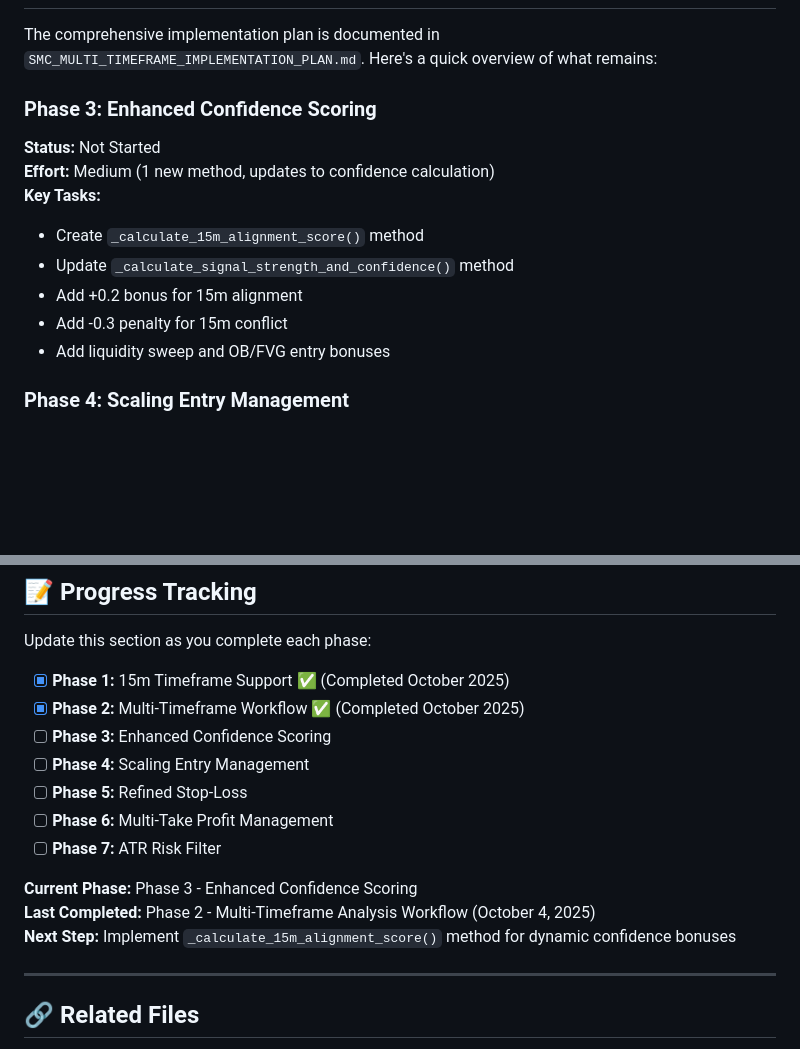
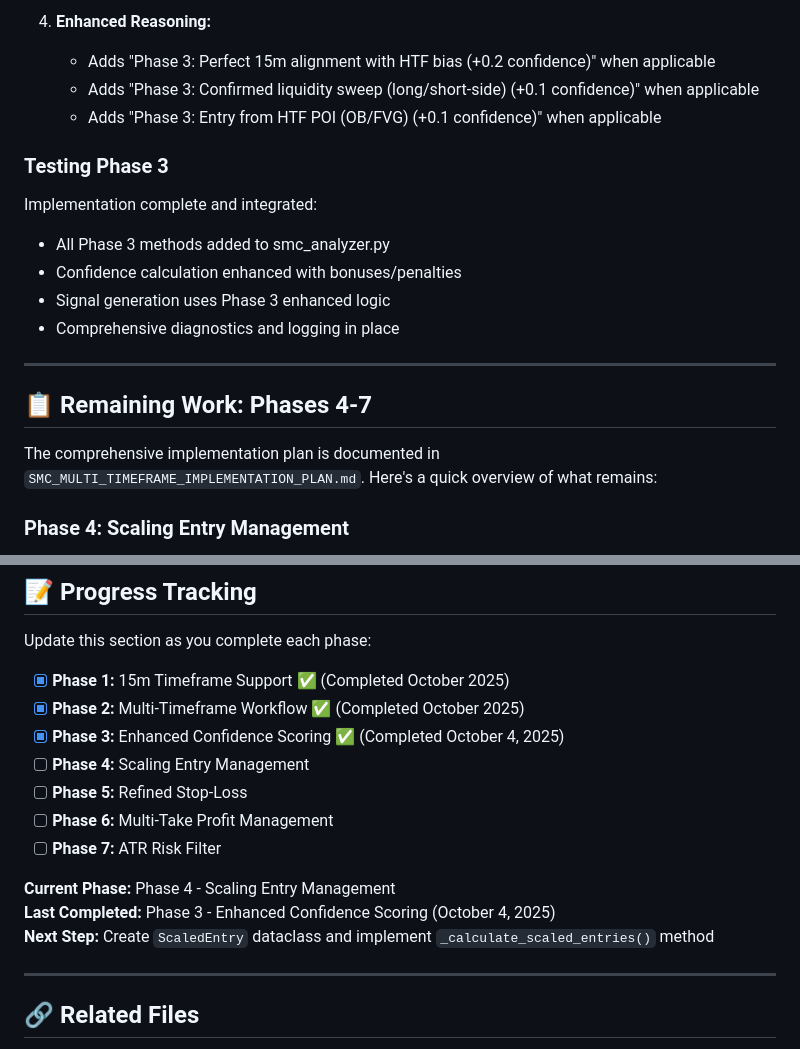
Before and after one commit to dumbCodesOnly/V, a Markdown page: SMC_IMPLEMENTATION_STATUS.md, 2 parts joined by grey strips. GitHub-like rendering; blank space fills up the shorter version.

```diff
--- a/SMC_IMPLEMENTATION_STATUS.md
+++ b/SMC_IMPLEMENTATION_STATUS.md
@@ -213,15 +286,21 @@ Phase 2 maintains full backward compatibility:
+4. **Enhanced Reasoning:**
+   - Adds "Phase 3: Perfect 15m alignment with HTF bias (+0.2 confidence)" when applicable
+   - Adds "Phase 3: Confirmed liquidity sweep (long/short-side) (+0.1 confidence)" when applicable
+   - Adds "Phase 3: Entry from HTF POI (OB/FVG) (+0.1 confidence)" when applicable
+
+### Testing Phase 3
+
+Implementation complete and integrated:
+- All Phase 3 methods added to smc_analyzer.py
+- Confidence calculation enhanced with bonuses/penalties
+- Signal generation uses Phase 3 enhanced logic
+- Comprehensive diagnostics and logging in place
+
+---
+
+## 📋 Remaining Work: Phases 4-7
 
 The comprehensive implementation plan is documented in `SMC_MULTI_TIMEFRAME_IMPLEMENTATION_PLAN.md`. Here's a quick overview of what remains:
-
-### Phase 3: Enhanced Confidence Scoring
-**Status:** Not Started
-**Effort:** Medium (1 new method, updates to confidence calculation)
-**Key Tasks:**
-- Create `_calculate_15m_alignment_score()` method
-- Update `_calculate_signal_strength_and_confidence()` method
-- Add +0.2 bonus for 15m alignment
-- Add -0.3 penalty for 15m conflict
-- Add liquidity sweep and OB/FVG entry bonuses
 
 ### Phase 4: Scaling Entry Management
 **Status:** Not Started
@@ -392,15 +471,15 @@ Update this section as you complete each phase:
 
 - [x] **Phase 1:** 15m Timeframe Support ✅ (Completed October 2025)
 - [x] **Phase 2:** Multi-Timeframe Workflow ✅ (Completed October 2025)
-- [ ] **Phase 3:** Enhanced Confidence Scoring
+- [x] **Phase 3:** Enhanced Confidence Scoring ✅ (Completed October 4, 2025)
 - [ ] **Phase 4:** Scaling Entry Management
 - [ ] **Phase 5:** Refined Stop-Loss
 - [ ] **Phase 6:** Multi-Take Profit Management
 - [ ] **Phase 7:** ATR Risk Filter
 
-**Current Phase:** Phase 3 - Enhanced Confidence Scoring
-**Last Completed:** Phase 2 - Multi-Timeframe Analysis Workflow (October 4, 2025)
-**Next Step:** Implement `_calculate_15m_alignment_score()` method for dynamic confidence bonuses
+**Current Phase:** Phase 4 - Scaling Entry Management
+**Last Completed:** Phase 3 - Enhanced Confidence Scoring (October 4, 2025)
+**Next Step:** Create `ScaledEntry` dataclass and implement `_calculate_scaled_entries()` method
 
 ---
 
```
Also changed, not shown: other parts of SMC_IMPLEMENTATION_STATUS.md (+74 -1 lines), SMC_MULTI_TIMEFRAME_IMPLEMENTATION_PLAN.md (+5 -5 lines), replit.md (+19 -2 lines).
